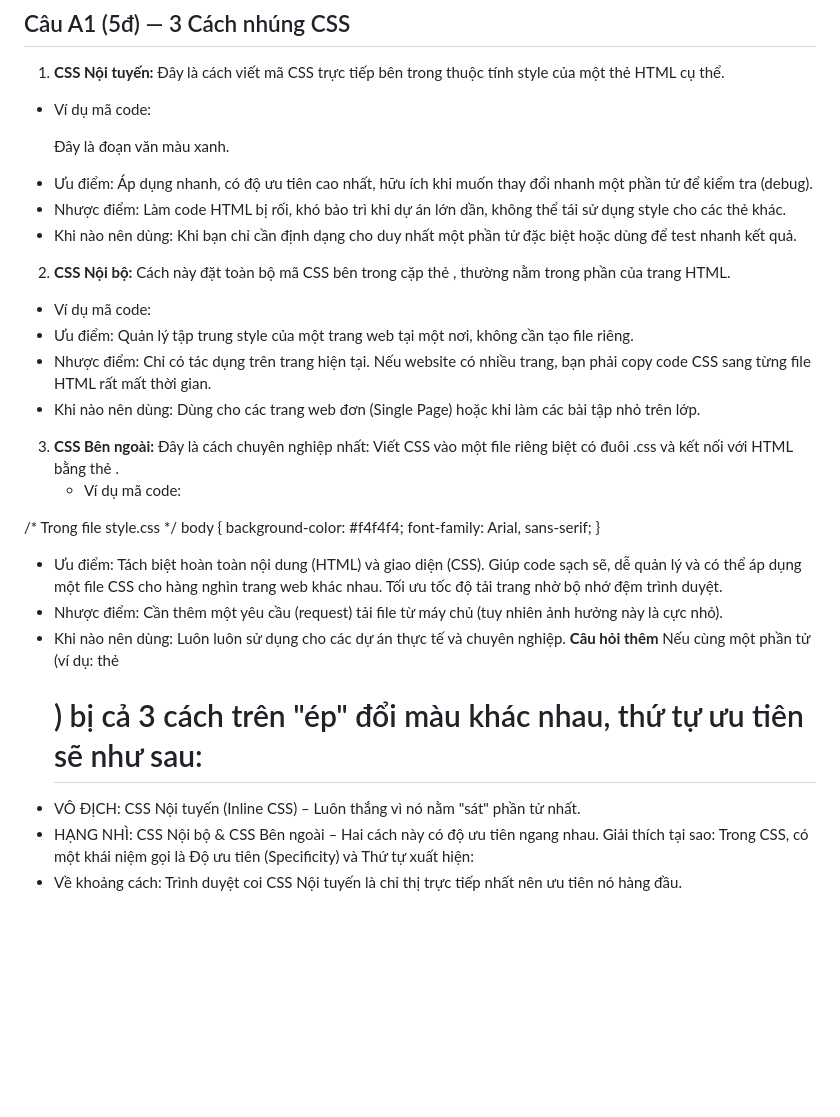
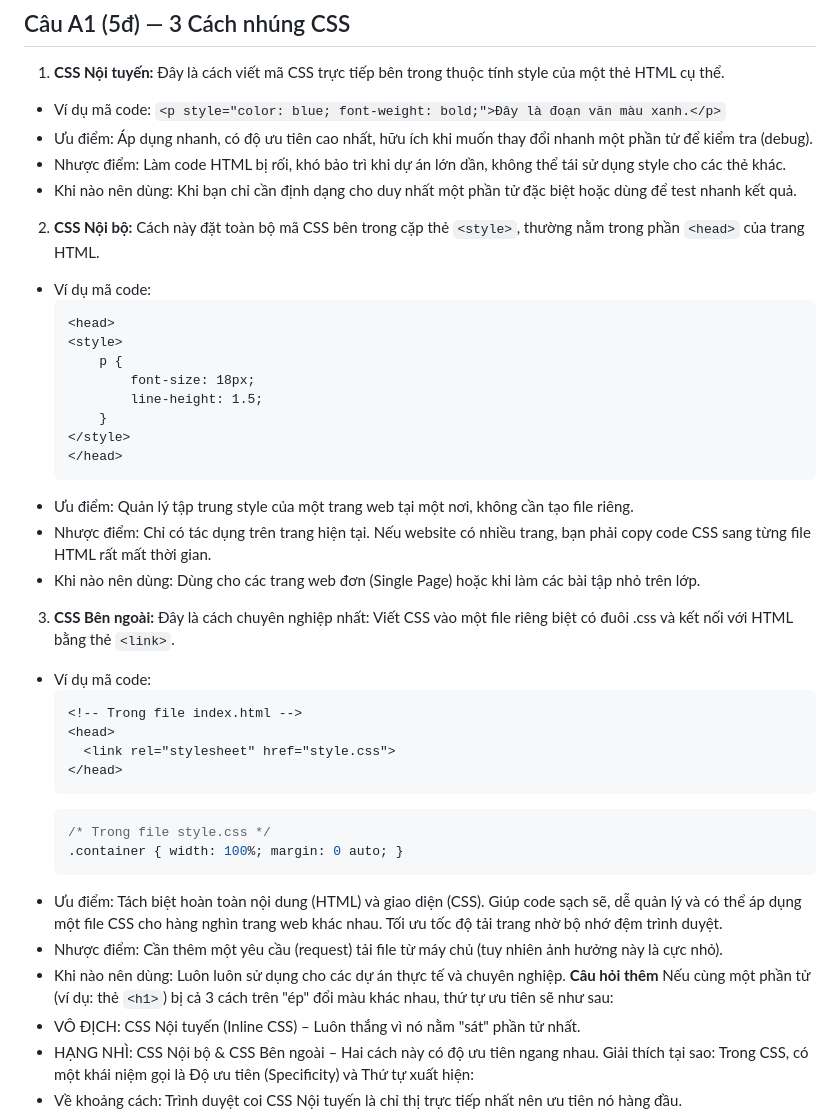
Before and after one commit to nhuy3011/phieu-bai-tap-nen-tang-web, a Markdown page: PBT_03/answers.md, the part around one of its changes. GitHub-like rendering; blank space fills up the shorter version.

````diff
--- a/PBT_03/answers.md
+++ b/PBT_03/answers.md
@@ -2,12 +2,13 @@
 ## Câu A1 (5đ) — 3 Cách nhúng CSS
 1. **CSS Nội tuyến:** Đây là cách viết mã CSS trực tiếp bên trong thuộc tính style của một thẻ HTML cụ thể.
   - Ví dụ mã code:
-    <p style="color: blue; font-weight: bold;">Đây là đoạn văn màu xanh.</p>
+    ```<p style="color: blue; font-weight: bold;">Đây là đoạn văn màu xanh.</p>```
   - Ưu điểm: Áp dụng nhanh, có độ ưu tiên cao nhất, hữu ích khi muốn thay đổi nhanh một phần tử để kiểm tra (debug).
   - Nhược điểm: Làm code HTML bị rối, khó bảo trì khi dự án lớn dần, không thể tái sử dụng style cho các thẻ khác.
   - Khi nào nên dùng: Khi bạn chỉ cần định dạng cho duy nhất một phần tử đặc biệt hoặc dùng để test nhanh kết quả.
-2. **CSS Nội bộ:** Cách này đặt toàn bộ mã CSS bên trong cặp thẻ <style>, thường nằm trong phần <head> của trang HTML.
+2. **CSS Nội bộ:** Cách này đặt toàn bộ mã CSS bên trong cặp thẻ ```<style>```, thường nằm trong phần ```<head>``` của trang HTML.
   - Ví dụ mã code:
+    ```
     <head>
     <style>
         p {
@@ -16,26 +17,27 @@
         }
     </style>
     </head>
+    ```
   - Ưu điểm: Quản lý tập trung style của một trang web tại một nơi, không cần tạo file riêng.
   - Nhược điểm: Chỉ có tác dụng trên trang hiện tại. Nếu website có nhiều trang, bạn phải copy code CSS sang từng file HTML rất mất thời gian.
   - Khi nào nên dùng: Dùng cho các trang web đơn (Single Page) hoặc khi làm các bài tập nhỏ trên lớp.
-3. **CSS Bên ngoài:** Đây là cách chuyên nghiệp nhất: Viết CSS vào một file riêng biệt có đuôi .css và kết nối với HTML bằng thẻ <link>.
-    - Ví dụ mã code:
-      <!-- Trong file index.html -->
-<head>
-    <link rel="stylesheet" href="style.css">
-</head>
-
-/* Trong file style.css */
-body {
-    background-color: #f4f4f4;
-    font-family: Arial, sans-serif;
-}
+3. **CSS Bên ngoài:** Đây là cách chuyên nghiệp nhất: Viết CSS vào một file riêng biệt có đuôi .css và kết nối với HTML bằng thẻ ```<link>```.
+  - Ví dụ mã code:
+      ```html
+    <!-- Trong file index.html -->
+    <head>
+        <link rel="stylesheet" href="style.css">
+    </head>
+    ```
+    ```css
+    /* Trong file style.css */
+    .container { width: 100%; margin: 0 auto; }
+    ```
   - Ưu điểm: Tách biệt hoàn toàn nội dung (HTML) và giao diện (CSS). Giúp code sạch sẽ, dễ quản lý và có thể áp dụng một file CSS cho hàng nghìn trang web khác nhau. Tối ưu tốc độ tải trang nhờ bộ nhớ đệm trình duyệt.
   - Nhược điểm: Cần thêm một yêu cầu (request) tải file từ máy chủ (tuy nhiên ảnh hưởng này là cực nhỏ).
   - Khi nào nên dùng: Luôn luôn sử dụng cho các dự án thực tế và chuyên nghiệp.
 **Câu hỏi thêm**
-Nếu cùng một phần tử (ví dụ: thẻ <h1>) bị cả 3 cách trên "ép" đổi màu khác nhau, thứ tự ưu tiên sẽ như sau:
+Nếu cùng một phần tử (ví dụ: thẻ ```<h1>```) bị cả 3 cách trên "ép" đổi màu khác nhau, thứ tự ưu tiên sẽ như sau:
 - VÔ ĐỊCH: CSS Nội tuyến (Inline CSS) – Luôn thắng vì nó nằm "sát" phần tử nhất.
 - HẠNG NHÌ: CSS Nội bộ & CSS Bên ngoài – Hai cách này có độ ưu tiên ngang nhau.
 Giải thích tại sao: Trong CSS, có một khái niệm gọi là Độ ưu tiên (Specificity) và Thứ tự xuất hiện:
````
Also changed, not shown: other parts of PBT_03/answers.md (+30 -1 lines).
